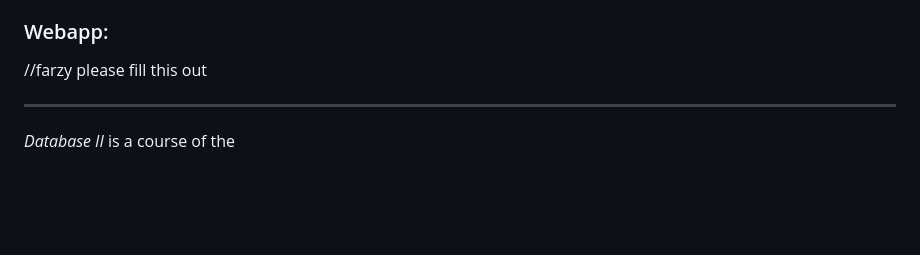
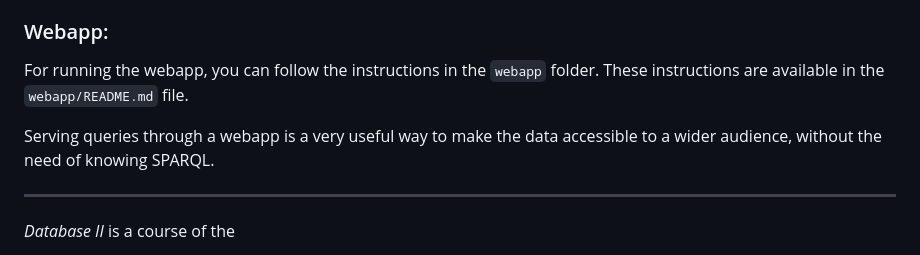
Before and after one commit to mircocazzaro/bitsei-db2-unipd, a Markdown page: newREADME.md, the part around the change printed below. Rendered like a GitHub page; blank space fills up the shorter version.

Commit message:
docs(Readme): add readme.md instructions about the webapp to follow the webapp/readme.md

```diff
--- a/newREADME.md
+++ b/newREADME.md
@@ -224,7 +224,11 @@ You can open the notebook `queries/BitseiQueries.ipynb` and run our queries!
 N.B. For security reasons, IP's are filtered on the remote server. Please make sure you are connecting from any of the buildings of the University of Padua (The IP class `147.162.0.0\16` is allowed to connect).
 
 ### Webapp:
-//farzy please fill this out
+
+For running the webapp, you can follow the instructions in the `webapp` folder.
+These instructions are available in the `webapp/README.md` file.
+
+Serving queries through a webapp is a very useful way to make the data accessible to a wider audience, without the need of knowing SPARQL.
 
 ---
 
```
Also changed, not shown: other parts of newREADME.md (+1 -1 lines).
